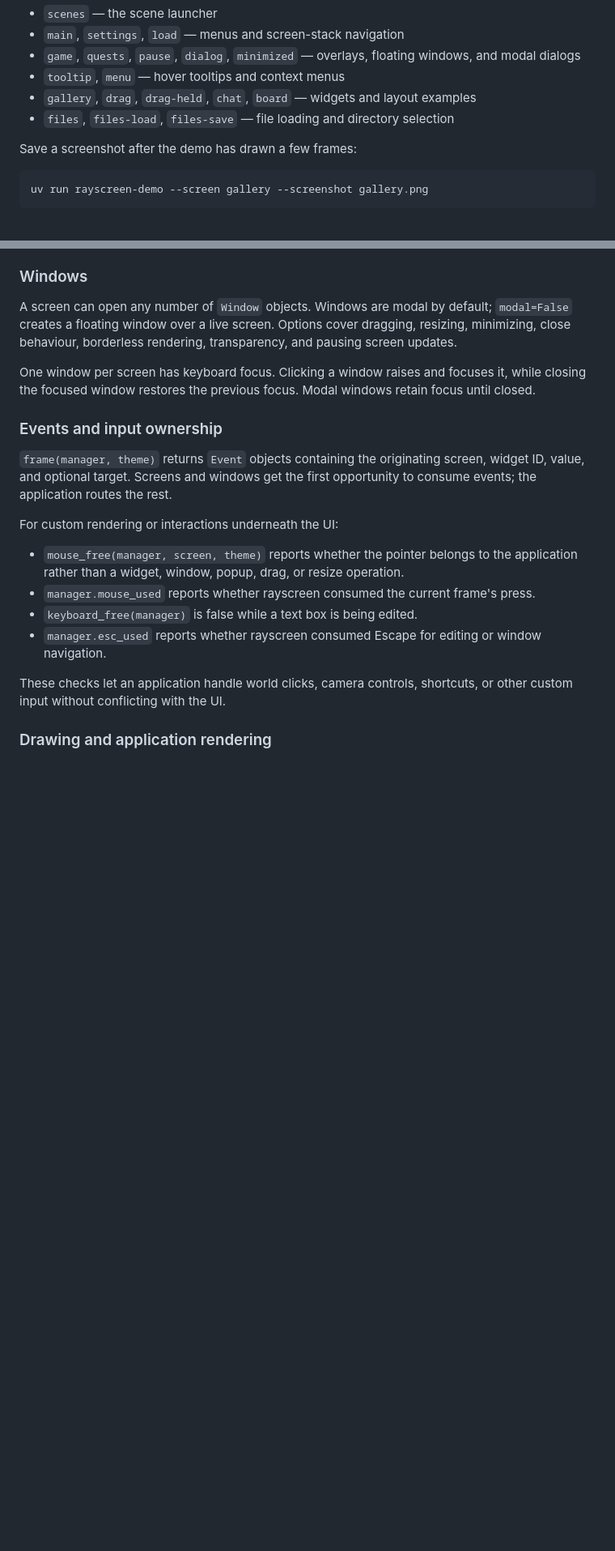
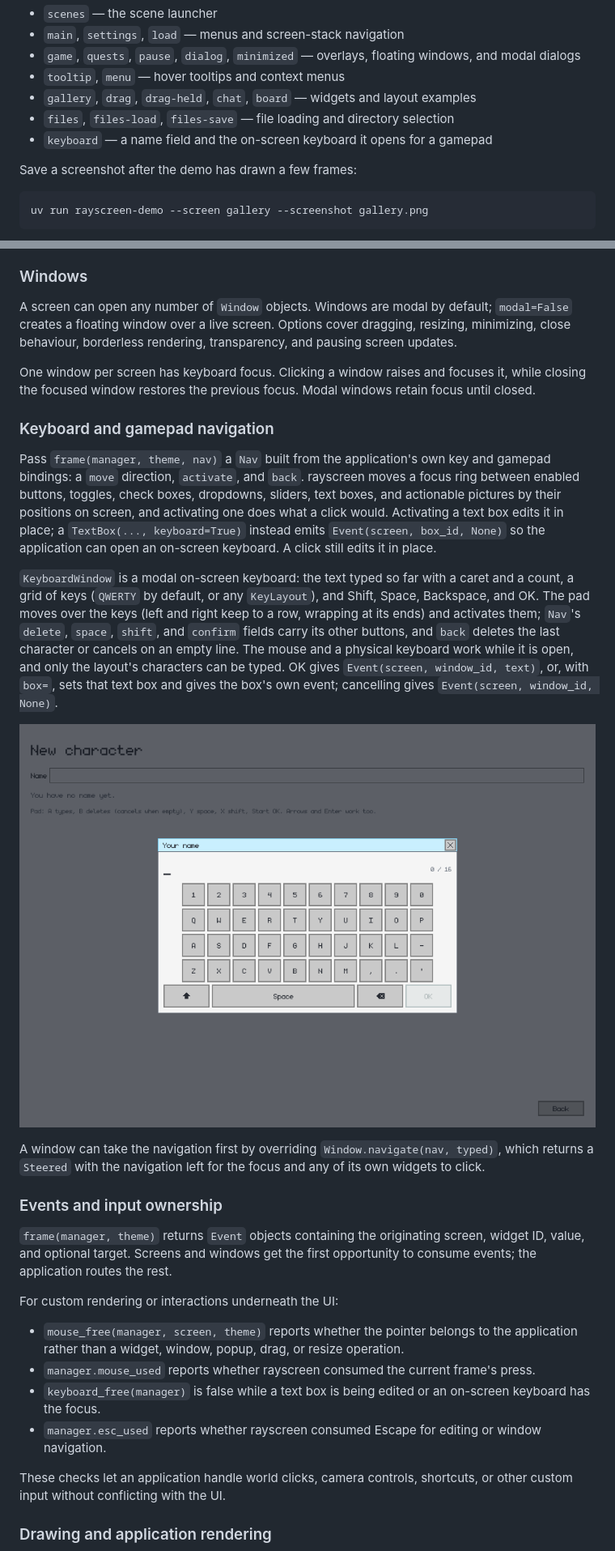
Before and after one commit to evan-stromatias/rayscreen, a Markdown page: README.md, 2 parts joined by grey strips. Shown at 81% size. Rendered like a GitHub page; pictures changed too: docs/screenshots/keyboard.png (added); blank space fills up the shorter version.

Commit message:
on screen keyboard

```diff
--- a/README.md
+++ b/README.md
@@ -65,6 +65,7 @@ Available scenes are:
 - `tooltip`, `menu` — hover tooltips and context menus
 - `gallery`, `drag`, `drag-held`, `chat`, `board` — widgets and layout examples
 - `files`, `files-load`, `files-save` — file loading and directory selection
+- `keyboard` — a name field and the on-screen keyboard it opens for a gamepad
 
 Save a screenshot after the demo has drawn a few frames:
 
@@ -165,6 +166,16 @@ A screen can open any number of `Window` objects. Windows are modal by default;
 
 One window per screen has keyboard focus. Clicking a window raises and focuses it, while closing the focused window restores the previous focus. Modal windows retain focus until closed.
 
+### Keyboard and gamepad navigation
+
+Pass `frame(manager, theme, nav)` a `Nav` built from the application's own key and gamepad bindings: a `move` direction, `activate`, and `back`. rayscreen moves a focus ring between enabled buttons, toggles, check boxes, dropdowns, sliders, text boxes, and actionable pictures by their positions on screen, and activating one does what a click would. Activating a text box edits it in place; a `TextBox(..., keyboard=True)` instead emits `Event(screen, box_id, None)` so the application can open an on-screen keyboard. A click still edits it in place.
+
+`KeyboardWindow` is a modal on-screen keyboard: the text typed so far with a caret and a count, a grid of keys (`QWERTY` by default, or any `KeyLayout`), and Shift, Space, Backspace, and OK. The pad moves over the keys (left and right keep to a row, wrapping at its ends) and activates them; `Nav`'s `delete`, `space`, `shift`, and `confirm` fields carry its other buttons, and `back` deletes the last character or cancels on an empty line. The mouse and a physical keyboard work while it is open, and only the layout's characters can be typed. OK gives `Event(screen, window_id, text)`, or, with `box=`, sets that text box and gives the box's own event; cancelling gives `Event(screen, window_id, None)`.
+
+![The on-screen keyboard over a character's name field](docs/screenshots/keyboard.png)
+
+A window can take the navigation first by overriding `Window.navigate(nav, typed)`, which returns a `Steered` with the navigation left for the focus and any of its own widgets to click.
+
 ### Events and input ownership
 
 `frame(manager, theme)` returns `Event` objects containing the originating screen, widget ID, value, and optional target. Screens and windows get the first opportunity to consume events; the application routes the rest.
@@ -173,7 +184,7 @@ For custom rendering or interactions underneath the UI:
 
 - `mouse_free(manager, screen, theme)` reports whether the pointer belongs to the application rather than a widget, window, popup, drag, or resize operation.
 - `manager.mouse_used` reports whether rayscreen consumed the current frame's press.
-- `keyboard_free(manager)` is false while a text box is being edited.
+- `keyboard_free(manager)` is false while a text box is being edited or an on-screen keyboard has the focus.
 - `manager.esc_used` reports whether rayscreen consumed Escape for editing or window navigation.
 
 These checks let an application handle world clicks, camera controls, shortcuts, or other custom input without conflicting with the UI.
```
Also changed, not shown: other parts of README.md (+1 -1 lines), AGENTS.md (+3 -2 lines), docs/feature-requests/001-on-screen-keyboard.md (added, +82 -0 lines), 13 other files.
